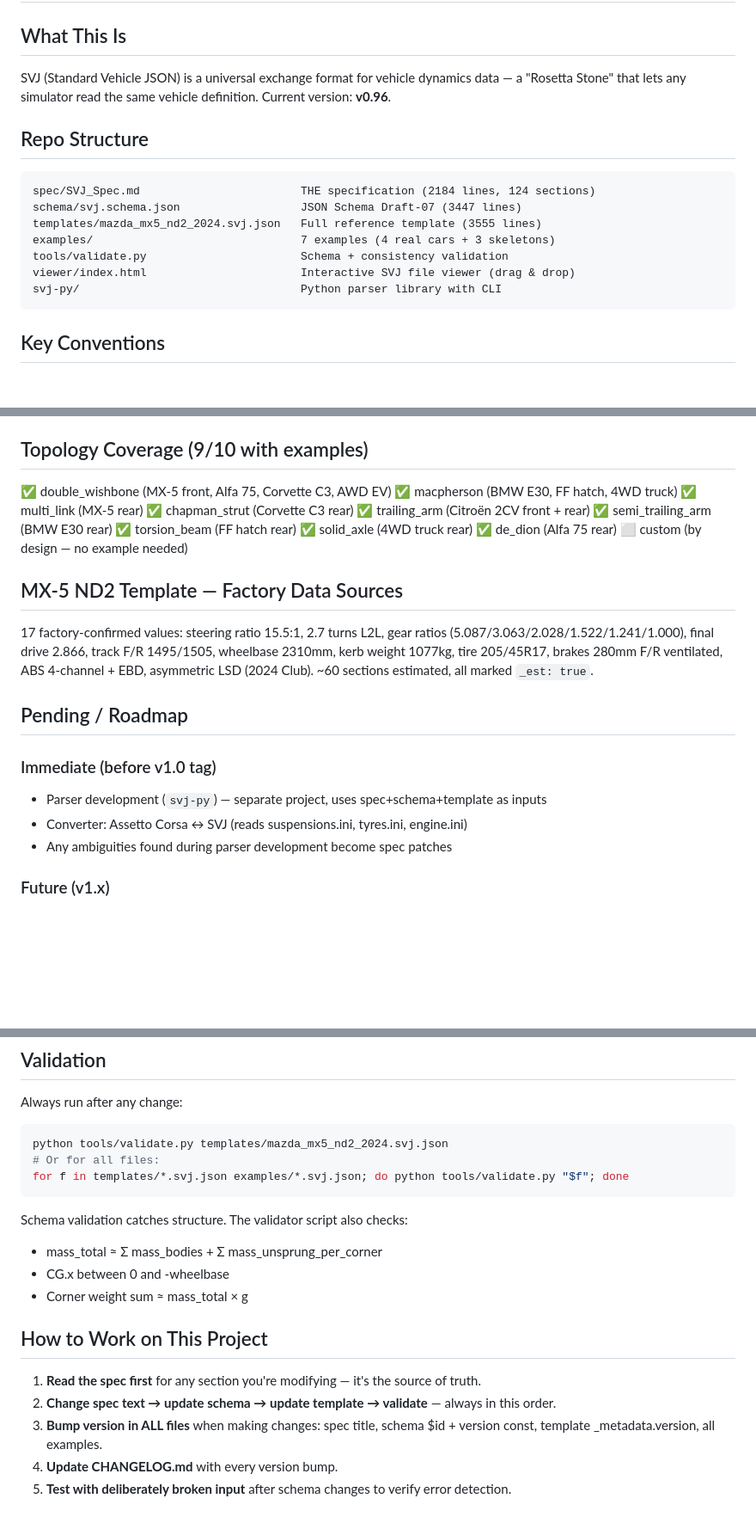
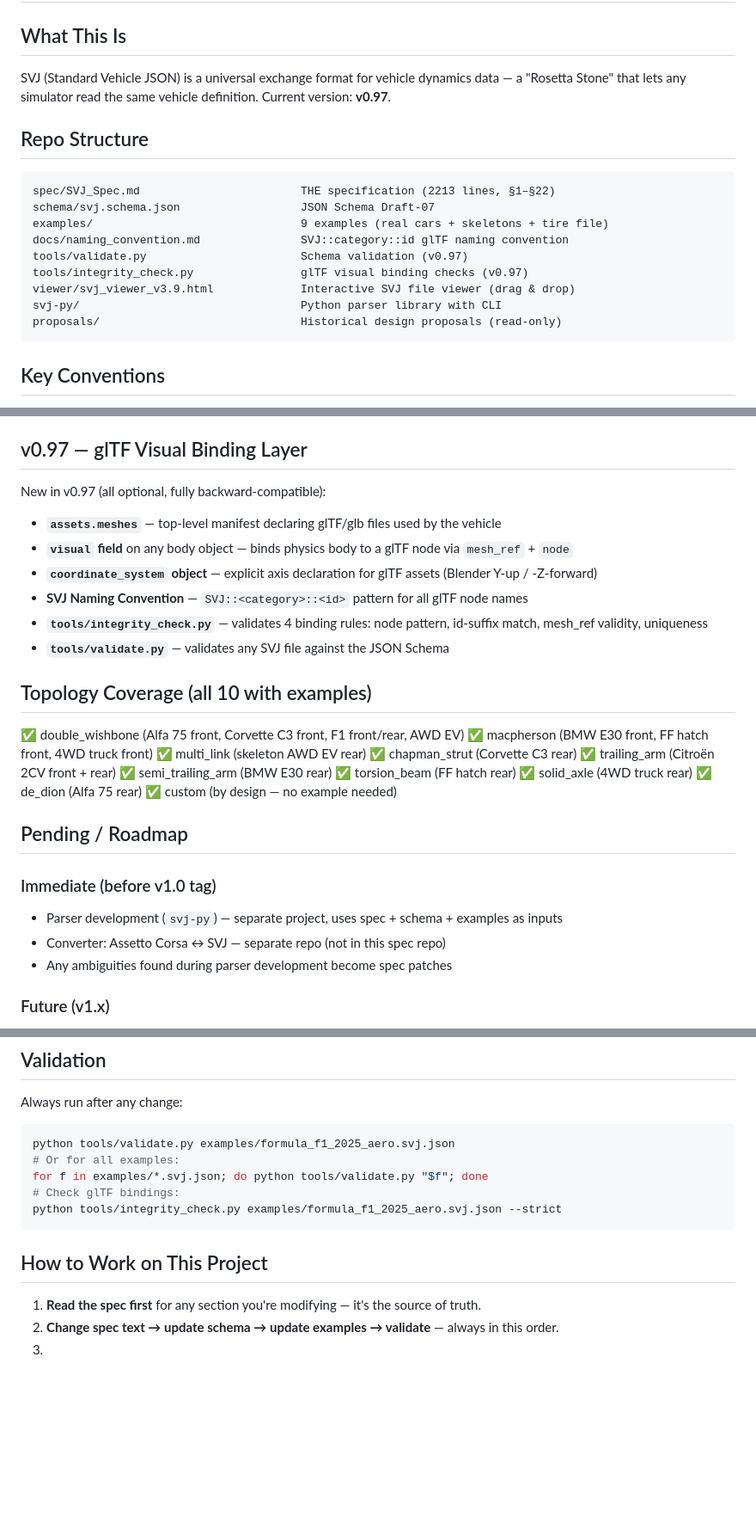
Before and after one commit to RFloEng/SVJ-standard-vehicle-json, a Markdown page: SVJ_PROJECT_BRIEF.md, 3 parts joined by grey strips. Shown at 86% size. GitHub-like rendering; blank space fills up the shorter version.

Commit message:
docs: update SVJ_PROJECT_BRIEF.md to v0.97
- Version bumped to v0.97
- Repo structure updated: no templates/, added docs/, viewer v3.9, tools v0.97
- Added v0.97 glTF Visual Binding Layer section
- Topology coverage: all 10 types documented (multi_link via AWD skeleton)
- Removed MX-5 factory data section (template deleted)
- Roadmap: AC converter moved to separate repo
- Validation commands updated to use examples/ instead of templates/

````diff
--- a/SVJ_PROJECT_BRIEF.md
+++ b/SVJ_PROJECT_BRIEF.md
@@ -2,18 +2,20 @@
 
 ## What This Is
 
-SVJ (Standard Vehicle JSON) is a universal exchange format for vehicle dynamics data — a "Rosetta Stone" that lets any simulator read the same vehicle definition. Current version: **v0.96**.
+SVJ (Standard Vehicle JSON) is a universal exchange format for vehicle dynamics data — a "Rosetta Stone" that lets any simulator read the same vehicle definition. Current version: **v0.97**.
 
 ## Repo Structure
 
 ```
-spec/SVJ_Spec.md                        THE specification (2184 lines, 124 sections)
-schema/svj.schema.json                  JSON Schema Draft-07 (3447 lines)
-templates/mazda_mx5_nd2_2024.svj.json   Full reference template (3555 lines)
-examples/                               7 examples (4 real cars + 3 skeletons)
-tools/validate.py                       Schema + consistency validation
-viewer/index.html                       Interactive SVJ file viewer (drag & drop)
+spec/SVJ_Spec.md                        THE specification (2213 lines, §1–§22)
+schema/svj.schema.json                  JSON Schema Draft-07
+examples/                               9 examples (real cars + skeletons + tire file)
+docs/naming_convention.md               SVJ::category::id glTF naming convention
+tools/validate.py                       Schema validation (v0.97)
+tools/integrity_check.py                glTF visual binding checks (v0.97)
+viewer/svj_viewer_v3.9.html             Interactive SVJ file viewer (drag & drop)
 svj-py/                                 Python parser library with CLI
+proposals/                              Historical design proposals (read-only)
 ```
 
 ## Key Conventions
@@ -27,28 +29,35 @@ svj-py/                                 Python parser library with CLI
 - **Estimates:** Marked with `_est: true`. Factory data has `_source` strings.
 - **Extensions:** `x_` prefix for simulator-specific data, `additionalProperties: true` everywhere.
 
-## Topology Coverage (9/10 with examples)
+## v0.97 — glTF Visual Binding Layer
 
-✅ double_wishbone (MX-5 front, Alfa 75, Corvette C3, AWD EV)
-✅ macpherson (BMW E30, FF hatch, 4WD truck)
-✅ multi_link (MX-5 rear)
+New in v0.97 (all optional, fully backward-compatible):
+
+- **`assets.meshes`** — top-level manifest declaring glTF/glb files used by the vehicle
+- **`visual` field** on any body object — binds physics body to a glTF node via `mesh_ref` + `node`
+- **`coordinate_system` object** — explicit axis declaration for glTF assets (Blender Y-up / -Z-forward)
+- **SVJ Naming Convention** — `SVJ::<category>::<id>` pattern for all glTF node names
+- **`tools/integrity_check.py`** — validates 4 binding rules: node pattern, id-suffix match, mesh_ref validity, uniqueness
+- **`tools/validate.py`** — validates any SVJ file against the JSON Schema
+
+## Topology Coverage (all 10 with examples)
+
+✅ double_wishbone (Alfa 75 front, Corvette C3 front, F1 front/rear, AWD EV)
+✅ macpherson (BMW E30 front, FF hatch front, 4WD truck front)
+✅ multi_link (skeleton AWD EV rear)
 ✅ chapman_strut (Corvette C3 rear)
 ✅ trailing_arm (Citroën 2CV front + rear)
 ✅ semi_trailing_arm (BMW E30 rear)
 ✅ torsion_beam (FF hatch rear)
 ✅ solid_axle (4WD truck rear)
 ✅ de_dion (Alfa 75 rear)
-⬜ custom (by design — no example needed)
-
-## MX-5 ND2 Template — Factory Data Sources
-
-17 factory-confirmed values: steering ratio 15.5:1, 2.7 turns L2L, gear ratios (5.087/3.063/2.028/1.522/1.241/1.000), final drive 2.866, track F/R 1495/1505, wheelbase 2310mm, kerb weight 1077kg, tire 205/45R17, brakes 280mm F/R ventilated, ABS 4-channel + EBD, asymmetric LSD (2024 Club). ~60 sections estimated, all marked `_est: true`.
+✅ custom (by design — no example needed)
 
 ## Pending / Roadmap
 
 ### Immediate (before v1.0 tag)
-- Parser development (`svj-py`) — separate project, uses spec+schema+template as inputs
-- Converter: Assetto Corsa ↔ SVJ (reads suspensions.ini, tyres.ini, engine.ini)
+- Parser development (`svj-py`) — separate project, uses spec + schema + examples as inputs
+- Converter: Assetto Corsa ↔ SVJ — separate repo (not in this spec repo)
 - Any ambiguities found during parser development become spec patches
 
 ### Future (v1.x)
@@ -75,20 +84,15 @@ These are load-bearing architectural choices. Changing them would break everythi
 
 Always run after any change:
 ```bash
-python tools/validate.py templates/mazda_mx5_nd2_2024.svj.json
-# Or for all files:
-for f in templates/*.svj.json examples/*.svj.json; do python tools/validate.py "$f"; done
+python tools/validate.py examples/formula_f1_2025_aero.svj.json
+# Or for all examples:
+for f in examples/*.svj.json; do python tools/validate.py "$f"; done
+# Check glTF bindings:
+python tools/integrity_check.py examples/formula_f1_2025_aero.svj.json --strict
 ```
-
-Schema validation catches structure. The validator script also checks:
-- mass_total ≈ Σ mass_bodies + Σ mass_unsprung_per_corner
-- CG.x between 0 and -wheelbase
-- Corner weight sum ≈ mass_total × g
 
 ## How to Work on This Project
 
 1. **Read the spec first** for any section you're modifying — it's the source of truth.
-2. **Change spec text → update schema → update template → validate** — always in this order.
-3. **Bump version in ALL files** when making changes: spec title, schema $id + version const, template _metadata.version, all examples.
-4. **Update CHANGELOG.md** with every version bump.
-5. **Test with deliberately broken input** after schema changes to verify error detection.
+2. **Change spec text → update schema → update examples → validate** — always in this order.
+3.
````
